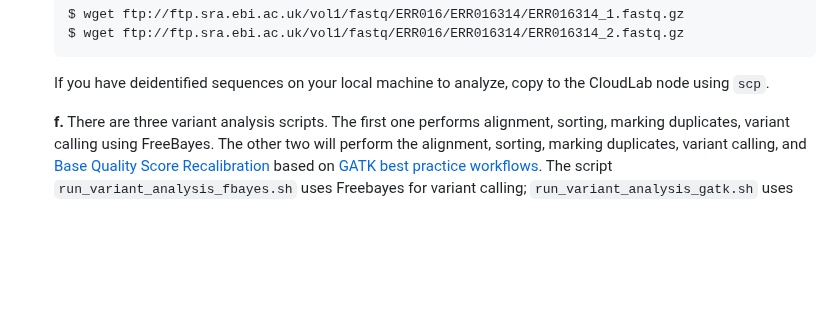
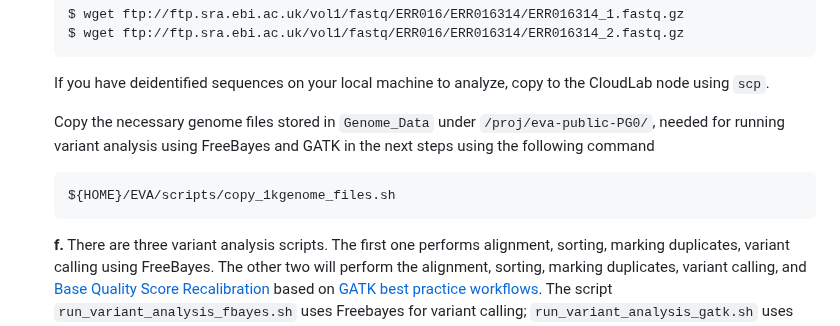
Before and after one commit to MU-Data-Science/EVA, a Markdown page: README.md, the part around the change. GitHub-like rendering; blank space fills up the shorter version.

````diff
--- a/README.md
+++ b/README.md
@@ -111,6 +111,12 @@ Alternatively, you can use `SSH` to login to the node: `$ ssh -i /path/to/CloudL
     ```
 
     If you have deidentified sequences on your local machine to analyze, copy to the CloudLab node using `scp`.
+
+    Copy the necessary genome files stored in `Genome_Data` under `/proj/eva-public-PG0/`, needed for running variant analysis using FreeBayes and GATK in        the next steps using the following command
+
+    ```
+    ${HOME}/EVA/scripts/copy_1kgenome_files.sh
+    ```
 
     **f.** There are three variant analysis scripts. The first one performs alignment, sorting, marking duplicates, variant
     calling using FreeBayes. The other two will
````
